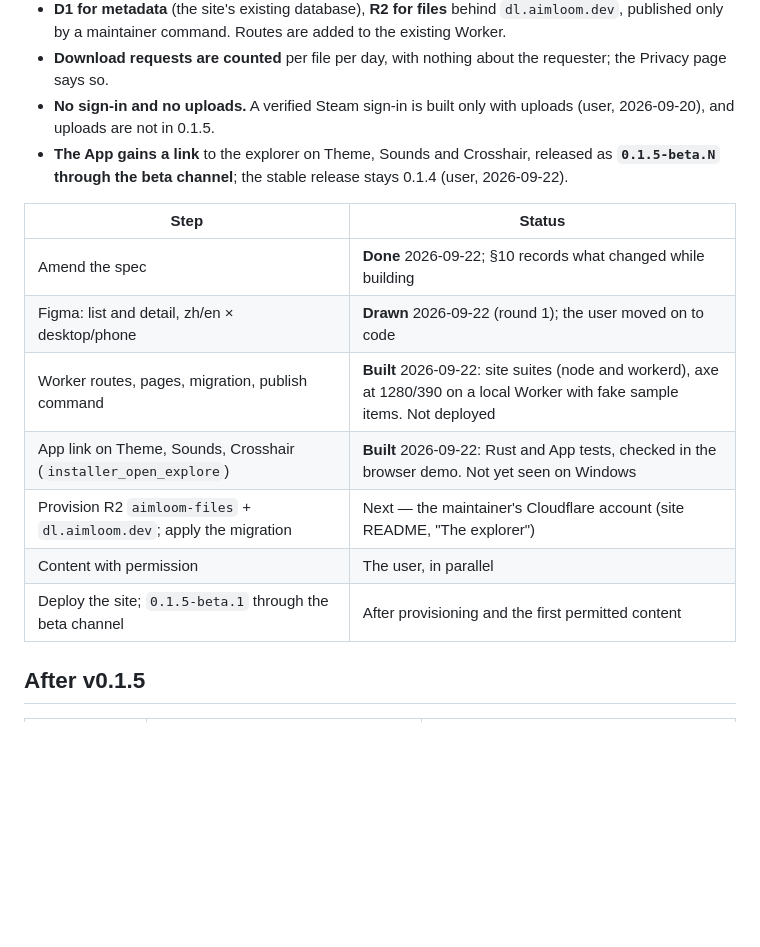
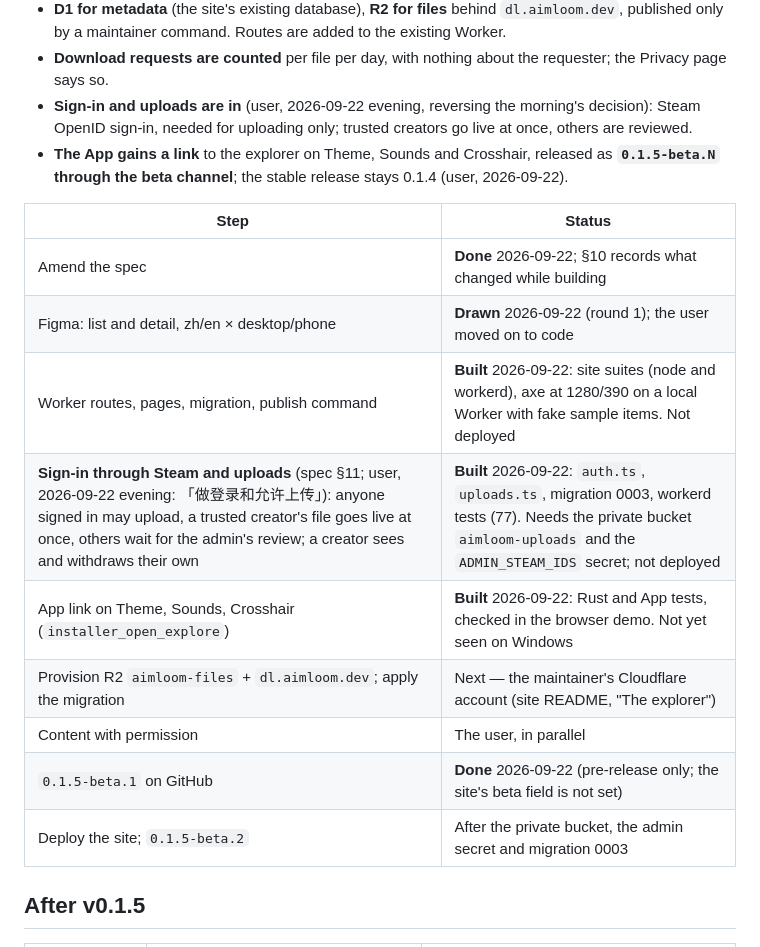
Before and after one commit to JerryLove77/aimloom, a Markdown page: ROADMAP.md, the part around the change. Rendered like a GitHub page; blank space fills up the shorter version.

Commit message:
docs: sign-in and uploads in the explorer spec (§11) and the roadmap

```diff
--- a/ROADMAP.md
+++ b/ROADMAP.md
@@ -117,8 +117,8 @@ user on 2026-09-22 and written down in
   published only by a maintainer command. Routes are added to the existing Worker.
 - **Download requests are counted** per file per day, with nothing about the requester; the
   Privacy page says so.
-- **No sign-in and no uploads.** A verified Steam sign-in is built only with uploads (user,
-  2026-09-20), and uploads are not in 0.1.5.
+- **Sign-in and uploads are in** (user, 2026-09-22 evening, reversing the morning's decision): Steam
+  OpenID sign-in, needed for uploading only; trusted creators go live at once, others are reviewed.
 - **The App gains a link** to the explorer on Theme, Sounds and Crosshair, released as
   **`0.1.5-beta.N` through the beta channel**; the stable release stays 0.1.4 (user, 2026-09-22).
 
@@ -127,10 +127,12 @@ user on 2026-09-22 and written down in
 | Amend the spec | **Done** 2026-09-22; §10 records what changed while building |
 | Figma: list and detail, zh/en × desktop/phone | **Drawn** 2026-09-22 (round 1); the user moved on to code |
 | Worker routes, pages, migration, publish command | **Built** 2026-09-22: site suites (node and workerd), axe at 1280/390 on a local Worker with fake sample items. Not deployed |
+| **Sign-in through Steam and uploads** (spec §11; user, 2026-09-22 evening: 「做登录和允许上传」): anyone signed in may upload, a trusted creator's file goes live at once, others wait for the admin's review; a creator sees and withdraws their own | **Built** 2026-09-22: `auth.ts`, `uploads.ts`, migration 0003, workerd tests (77). Needs the private bucket `aimloom-uploads` and the `ADMIN_STEAM_IDS` secret; not deployed |
 | App link on Theme, Sounds, Crosshair (`installer_open_explore`) | **Built** 2026-09-22: Rust and App tests, checked in the browser demo. Not yet seen on Windows |
 | Provision R2 `aimloom-files` + `dl.aimloom.dev`; apply the migration | Next — the maintainer's Cloudflare account (site README, "The explorer") |
 | Content with permission | The user, in parallel |
-| Deploy the site; `0.1.5-beta.1` through the beta channel | After provisioning and the first permitted content |
+| `0.1.5-beta.1` on GitHub | **Done** 2026-09-22 (pre-release only; the site's beta field is not set) |
+| Deploy the site; `0.1.5-beta.2` | After the private bucket, the admin secret and migration 0003 |
 
 ## After v0.1.5
 
```
Also changed, not shown: 1 other file.
